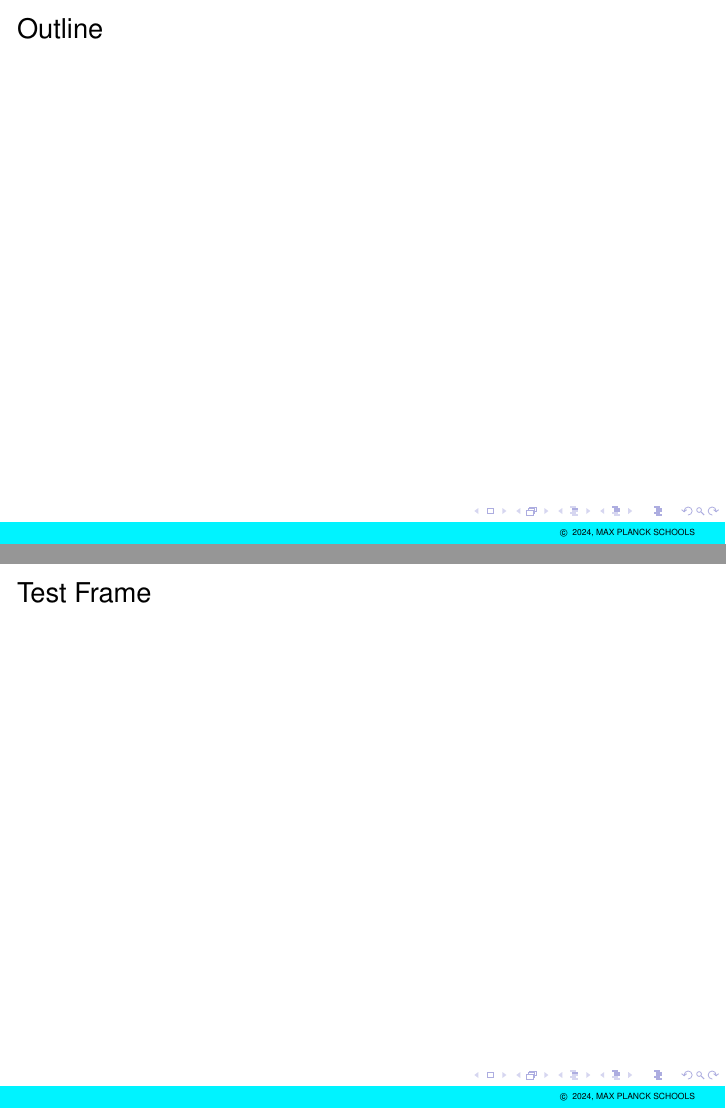
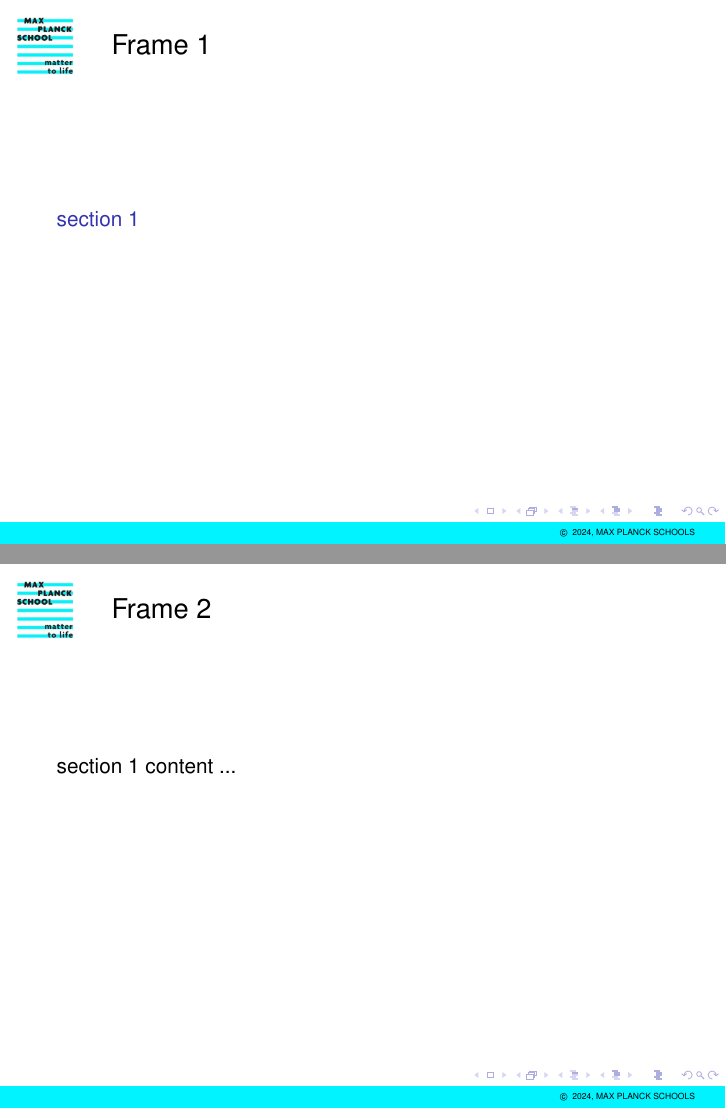
Before and after one commit to vchirag/Presentation-Templates, LaTeX slides (mtl_template/project.tex): pages 2 and 3 of 3, joined at a grey line. Compiled offline with pdfLaTeX.

Commit message:
logo update

```diff
--- a/mtl_template/project.tex
+++ b/mtl_template/project.tex
@@ -20,13 +20,15 @@
 \usepackage{amsmath}
 \usepackage{txfonts}
 \usepackage{xcolor}
+\usepackage{tikz}
 
-
+% Setting colour scheme
 \setbeamercolor{section in head/foot}{fg=black, bg=footerColour}
 \setbeamercolor{frametitle}{fg=black,bg=white}
 \setbeamercolor{title}{fg=black,bg=white}
 
 
+% Footer for each slide having the copyright thing
 \makeatletter
 \setbeamertemplate{footline}
 {
@@ -42,47 +44,36 @@
 
 %\setbeamertemplate{navigation symbols}{}
 
-\titlegraphic{
-}
+%\titlegraphic{}
 
-%\newcommand{\source}[1]{\caption*{\tiny{#1}}}
-
-% slide at the beginning of each section - you can delete it, to get rid of this
-% source:
-%https://tex.stackexchange.com/questions/178800/creating-sections-each-with-title-pages-in-beamers-slides
-%\AtBeginSection[]{
-%	\begin{frame}
-%		\vfill
-%		\centering
-%		\begin{beamercolorbox}[sep=8pt,center,shadow=true,rounded=true]{title}
-%			\usebeamerfont{title}\insertsectionhead\par%
-%		\end{beamercolorbox}
-%		\vfill
-%	\end{frame}
-%}
-
-\title[Title]{\includegraphics[width=0.15\linewidth]{imgs/logo/mtl.png}\hspace*{2.5cm}~%
+% The cover page of the presentation
+\title[Title]{
+	\includegraphics[width=0.15\linewidth]{imgs/logo/mtl.png}\hspace*{2.5cm}~%
 	\includegraphics[width=0.15\linewidth]{imgs/logo/goe.png}\hspace*{2.cm}~%
 	\includegraphics[height = 0.14\linewidth, width=0.27\linewidth]{imgs/logo/hei.png} \\ \vspace{1cm} Presentation's title}
 \author[Author]{AUTHOR \inst{1} \inst{2}}
 \institute[Institute]{\inst{1} INST 1 \and \inst{2} INST 2}
+\date[DATE]{DATE}
+\addtobeamertemplate{frametitle}{\vspace*{0.23cm}}{\vspace*{0.2cm}}
 
-\date[DATE]{DATE}
+
+% New command to show the logo on each slide
+\newcommand{\frameTitle} [1]{\vspace{-2cm}\frametitle{\raisebox{\dimexpr .6ex-.5\totalheight}{\vspace*{-1cm}\includegraphics[height = 1cm, width=1cm]{imgs/logo/mtl.png}} \; \; #1}}
+
+
 
 \begin{document}
-
-
-	\begin{frame}%[plain]
-		\maketitle	\end{frame}
-
+	\frame[plain]{\titlepage}
 
 	\begin{frame}
-		\frametitle{Outline}
+		\frameTitle{Frame 1}
 		\tableofcontents
 	\end{frame}
+
 	\begin{frame}
-		\frametitle{Test Frame}
+		\frameTitle{Frame 2}
+		\section{section 1}
+		section 1 content ...
 	\end{frame}
 
-
 \end{document}
```
Also changed, not shown: mtl_template/project.pdf (added), 7 other files.
